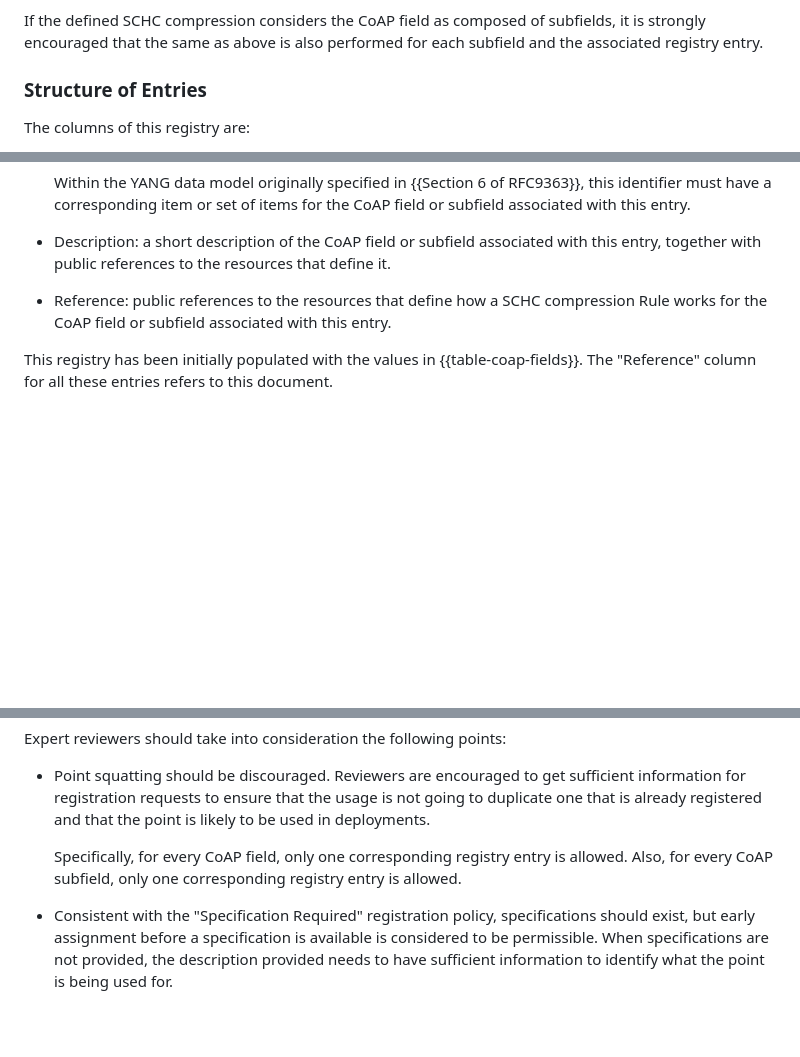
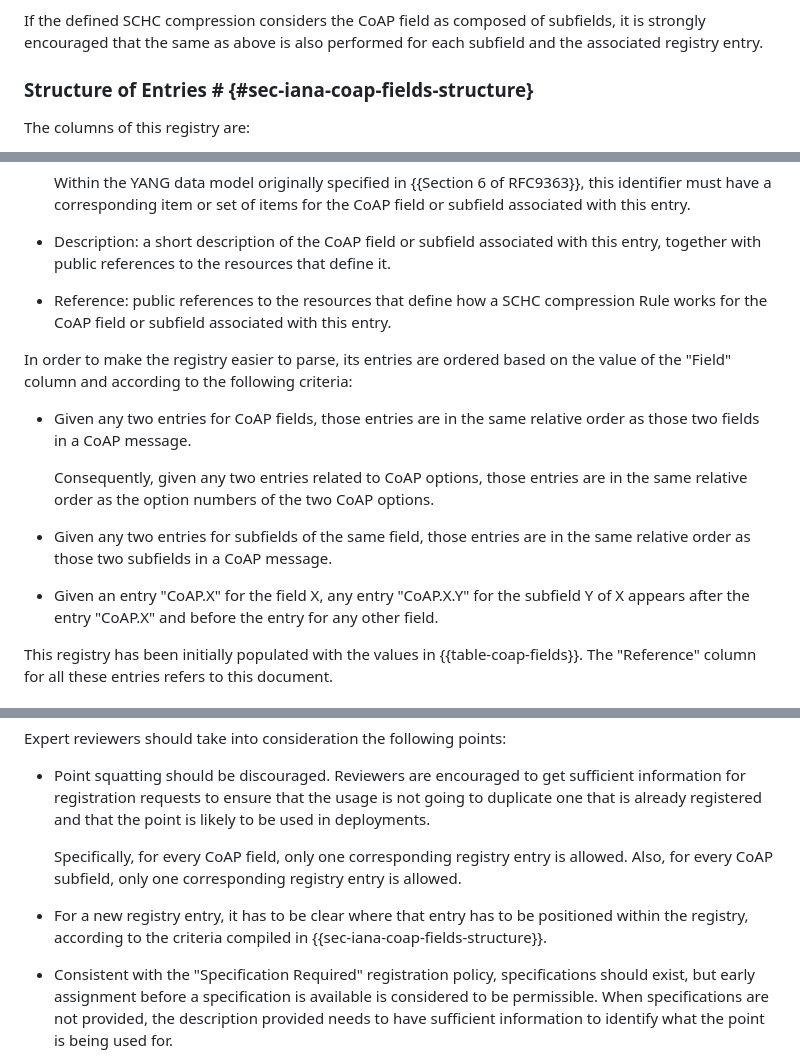
Before and after one commit to ietf-wg-schc/draft-ietf-schc-8824-update, a Markdown page: draft-ietf-schc-8824-update.md, 3 parts joined by grey strips. Drawn GitHub-style; blank space fills up the shorter version.

Commit message:
Explicit criteria for ordering entries in the new IANA registry

```diff
--- a/draft-ietf-schc-8824-update.md
+++ b/draft-ietf-schc-8824-update.md
@@ -2137,7 +2137,7 @@ When a specification defines how to perform SCHC compression of a CoAP field, th
 
 If the defined SCHC compression considers the CoAP field as composed of subfields, it is strongly encouraged that the same as above is also performed for each subfield and the associated registry entry.
 
-### Structure of Entries
+### Structure of Entries # {#sec-iana-coap-fields-structure}
 
 The columns of this registry are:
 
@@ -2156,6 +2156,16 @@ The columns of this registry are:
 
 * Reference: public references to the resources that define how a SCHC compression Rule works for the CoAP field or subfield associated with this entry.
 
+In order to make the registry easier to parse, its entries are ordered based on the value of the "Field" column and according to the following criteria:
+
+* Given any two entries for CoAP fields, those entries are in the same relative order as those two fields in a CoAP message.
+
+  Consequently, given any two entries related to CoAP options, those entries are in the same relative order as the option numbers of the two CoAP options.
+
+* Given any two entries for subfields of the same field, those entries are in the same relative order as those two subfields in a CoAP message.
+
+* Given an entry "CoAP.X" for the field X, any entry "CoAP.X.Y" for the subfield Y of X appears after the entry "CoAP.X" and before the entry for any other field.
+
 This registry has been initially populated with the values in {{table-coap-fields}}. The "Reference" column for all these entries refers to this document.
 
 ## Expert Review Instructions {#sec-iana-expert-review}
@@ -2167,6 +2177,8 @@ Expert reviewers should take into consideration the following points:
 * Point squatting should be discouraged. Reviewers are encouraged to get sufficient information for registration requests to ensure that the usage is not going to duplicate one that is already registered and that the point is likely to be used in deployments.
 
   Specifically, for every CoAP field, only one corresponding registry entry is allowed. Also, for every CoAP subfield, only one corresponding registry entry is allowed.
+
+* For a new registry entry, it has to be clear where that entry has to be positioned within the registry, according to the criteria compiled in {{sec-iana-coap-fields-structure}}.
 
 * Consistent with the "Specification Required" registration policy, specifications should exist, but early assignment before a specification is available is considered to be permissible. When specifications are not provided, the description provided needs to have sufficient information to identify what the point is being used for.
 
```
Also changed, not shown: other parts of draft-ietf-schc-8824-update.md (+2 -0 lines).
